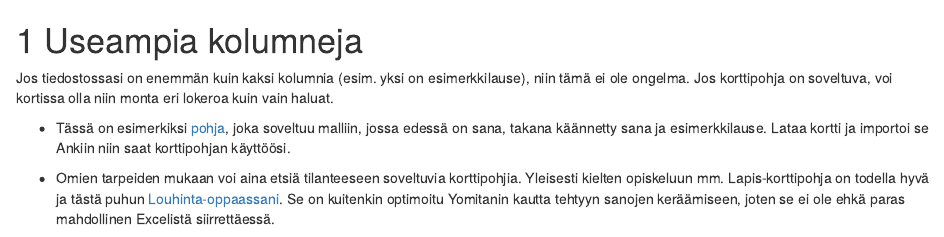
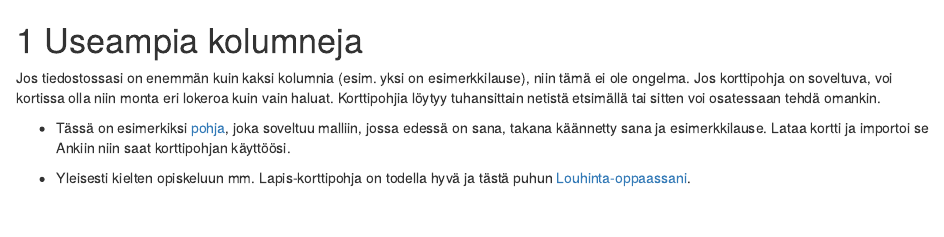
Before and after one commit to remokapanen/exceltoanki, an R Markdown document (03-kolumnejaenemman.Rmd): the page in a window 1100 px wide, from its top. Rendered offline with R 4.5, knitr and Pandoc, with nearby package versions; drawn as R Markdown's standard HTML page in place of the format the file asks for.

Commit message:
ttsextra

```diff
--- a/03-kolumnejaenemman.Rmd
+++ b/03-kolumnejaenemman.Rmd
@@ -1,9 +1,9 @@
 # Useampia kolumneja
 
-Jos tiedostossasi on enemmän kuin kaksi kolumnia (esim. yksi on esimerkkilause), niin tämä ei ole ongelma. Jos korttipohja on soveltuva, voi kortissa olla niin monta eri lokeroa kuin vain haluat.
+Jos tiedostossasi on enemmän kuin kaksi kolumnia (esim. yksi on esimerkkilause), niin tämä ei ole ongelma. Jos korttipohja on soveltuva, voi kortissa olla niin monta eri lokeroa kuin vain haluat. Korttipohjia löytyy tuhansittain netistä etsimällä tai sitten voi osatessaan tehdä omankin.
 
 - Tässä on esimerkiksi [pohja](https://mega.nz/file/CJgiQSyA#NvyL35tr1CAU13IZ0T4Dd_z4W-zxiUg-yh_zFZCA9I8), joka soveltuu malliin, jossa edessä on sana, takana käännetty sana ja esimerkkilause. Lataa kortti ja importoi se Ankiin niin saat korttipohjan käyttöösi.
 
-- Omien tarpeiden mukaan voi aina etsiä tilanteeseen soveltuvia korttipohjia. Yleisesti kielten opiskeluun mm. Lapis-korttipohja on todella hyvä ja tästä puhun [Louhinta-oppaassani](https://louhinta.netlify.app/anki#lapis-korttipohja). Se on kuitenkin optimoitu Yomitanin kautta tehtyyn sanojen keräämiseen, joten se ei ole ehkä paras mahdollinen Excelistä siirrettäessä.
+- Yleisesti kielten opiskeluun mm. Lapis-korttipohja on todella hyvä ja tästä puhun [Louhinta-oppaassani](https://louhinta.netlify.app/anki#lapis-korttipohja).
 
 ![](_main_files/images/kolu.PNG)
```
Also changed, not shown: 02-audio.Rmd (+2 -0 lines), 8 other files.
